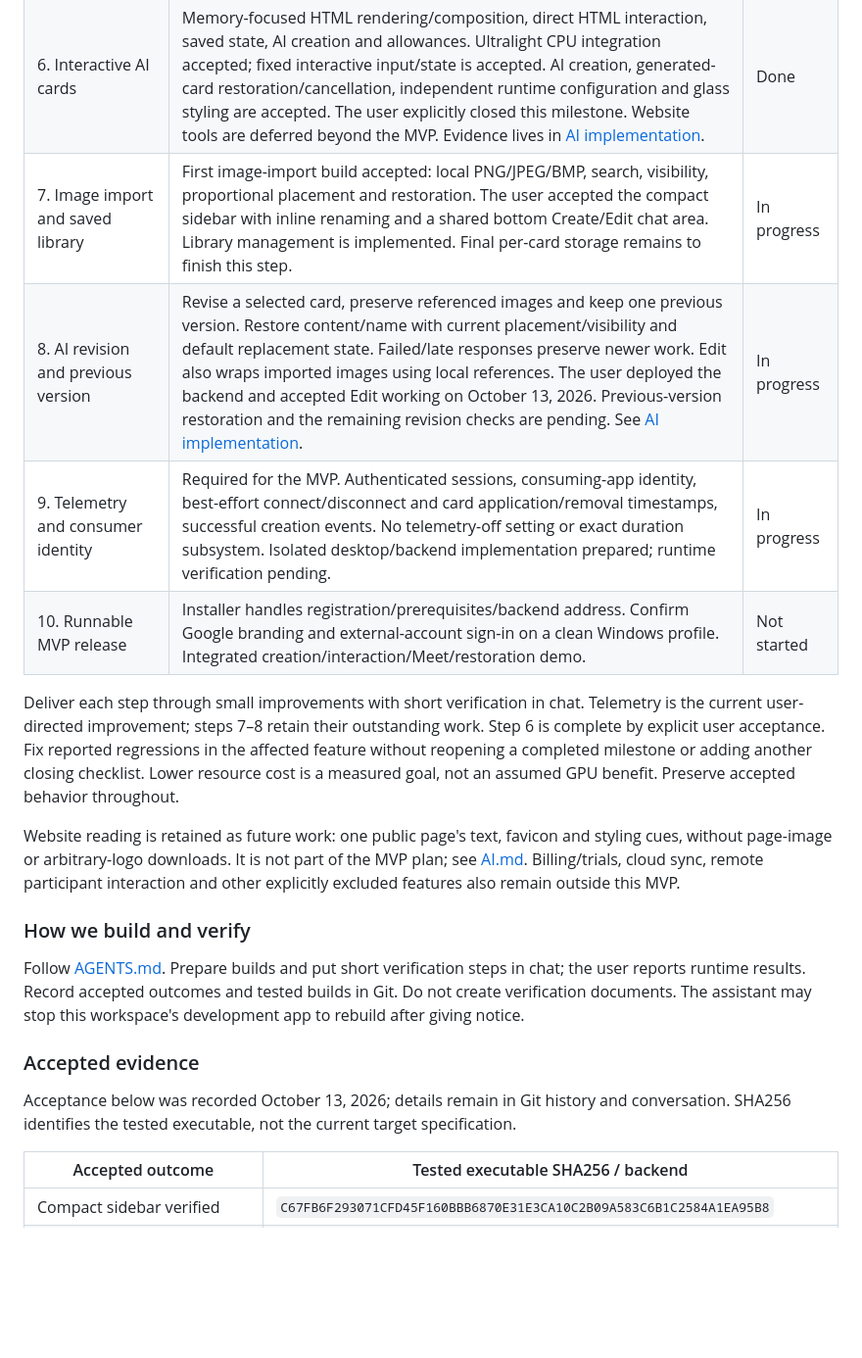
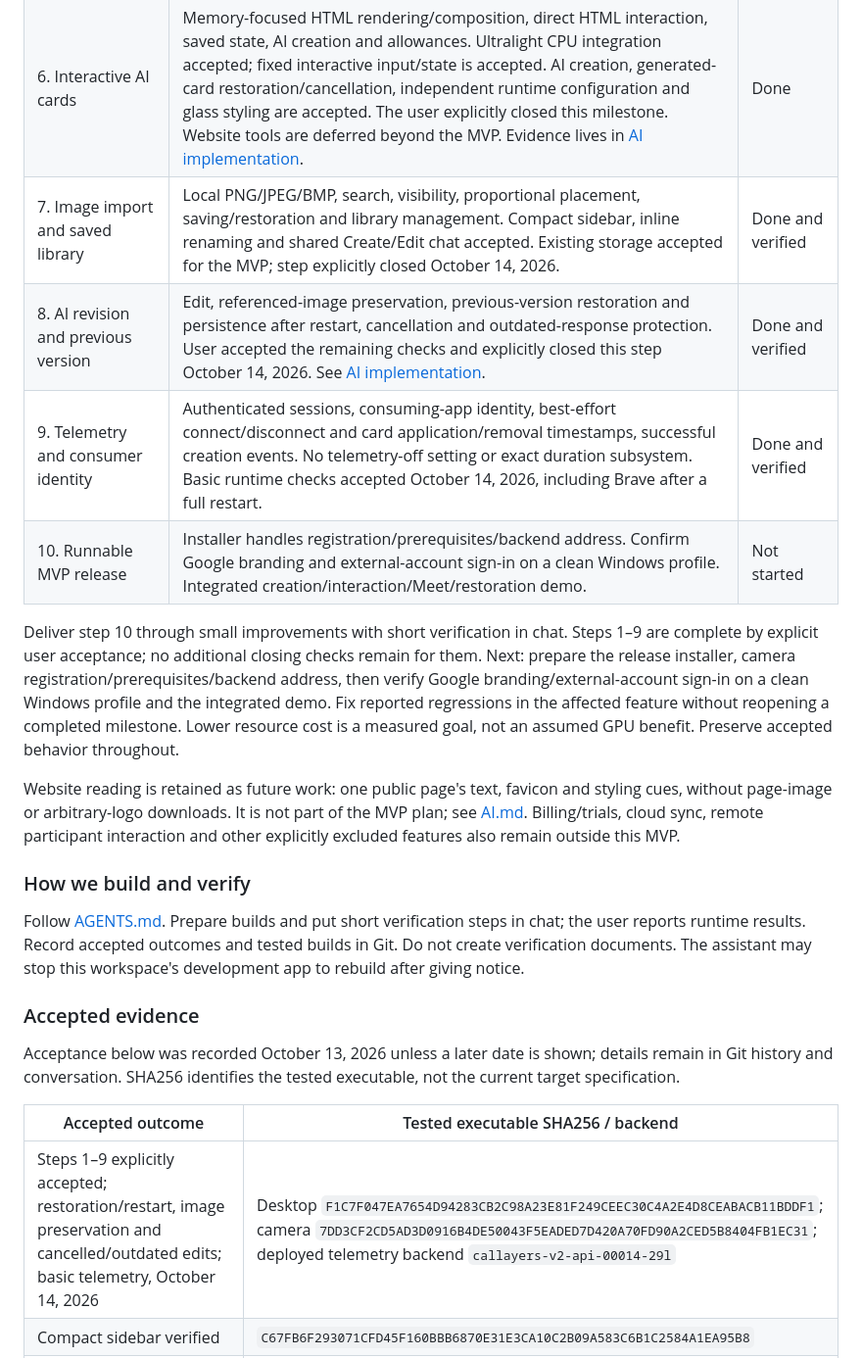
Before and after one commit to MalcolmWeaver/Callayers, a Markdown page: spec-v2/README.md, the part around one of its changes. Shown at 98% size. Rendered like a GitHub page; blank space fills up the shorter version.

Commit message:
Record user acceptance of MVP steps 1 through 9

```diff
--- a/spec-v2/README.md
+++ b/spec-v2/README.md
@@ -36,12 +36,12 @@ Updated October 13, 2026. The video foundation, resource investigation, WinUI wo
 | 4. Annotations | Pen/shapes/text, selection, resizing, eraser, clear and autosave; editing stays private. | Accepted |
 | 5. Google sign-in | Browser return, remembered session, account validation and sign-out stopping output while retaining local work. | Accepted |
 | 6. Interactive AI cards | Memory-focused HTML rendering/composition, direct HTML interaction, saved state, AI creation and allowances. Ultralight CPU integration accepted; fixed interactive input/state is accepted. AI creation, generated-card restoration/cancellation, independent runtime configuration and glass styling are accepted. The user explicitly closed this milestone. Website tools are deferred beyond the MVP. Evidence lives in [AI implementation](AI-IMPLEMENTATION.md). | Done |
-| 7. Image import and saved library | First image-import build accepted: local PNG/JPEG/BMP, search, visibility, proportional placement and restoration. The user accepted the compact sidebar with inline renaming and a shared bottom Create/Edit chat area. Library management is implemented. Final per-card storage remains to finish this step. | In progress |
-| 8. AI revision and previous version | Revise a selected card, preserve referenced images and keep one previous version. Restore content/name with current placement/visibility and default replacement state. Failed/late responses preserve newer work. Edit also wraps imported images using local references. The user deployed the backend and accepted Edit working on October 13, 2026. Previous-version restoration and the remaining revision checks are pending. See [AI implementation](AI-IMPLEMENTATION.md#revision-in-step-8). | In progress |
-| 9. Telemetry and consumer identity | Required for the MVP. Authenticated sessions, consuming-app identity, best-effort connect/disconnect and card application/removal timestamps, successful creation events. No telemetry-off setting or exact duration subsystem. Isolated desktop/backend implementation prepared; runtime verification pending. | In progress |
+| 7. Image import and saved library | Local PNG/JPEG/BMP, search, visibility, proportional placement, saving/restoration and library management. Compact sidebar, inline renaming and shared Create/Edit chat accepted. Existing storage accepted for the MVP; step explicitly closed October 14, 2026. | Done and verified |
+| 8. AI revision and previous version | Edit, referenced-image preservation, previous-version restoration and persistence after restart, cancellation and outdated-response protection. User accepted the remaining checks and explicitly closed this step October 14, 2026. See [AI implementation](AI-IMPLEMENTATION.md#revision-in-step-8). | Done and verified |
+| 9. Telemetry and consumer identity | Authenticated sessions, consuming-app identity, best-effort connect/disconnect and card application/removal timestamps, successful creation events. No telemetry-off setting or exact duration subsystem. Basic runtime checks accepted October 14, 2026, including Brave after a full restart. | Done and verified |
 | 10. Runnable MVP release | Installer handles registration/prerequisites/backend address. Confirm Google branding and external-account sign-in on a clean Windows profile. Integrated creation/interaction/Meet/restoration demo. | Not started |
 
-Deliver each step through small improvements with short verification in chat. Telemetry is the current user-directed improvement; steps 7–8 retain their outstanding work. Step 6 is complete by explicit user acceptance. Fix reported regressions in the affected feature without reopening a completed milestone or adding another closing checklist. Lower resource cost is a measured goal, not an assumed GPU benefit. Preserve accepted behavior throughout.
+Deliver step 10 through small improvements with short verification in chat. Steps 1–9 are complete by explicit user acceptance; no additional closing checks remain for them. Next: prepare the release installer, camera registration/prerequisites/backend address, then verify Google branding/external-account sign-in on a clean Windows profile and the integrated demo. Fix reported regressions in the affected feature without reopening a completed milestone. Lower resource cost is a measured goal, not an assumed GPU benefit. Preserve accepted behavior throughout.
 
 Website reading is retained as future work: one public page's text, favicon and styling cues, without page-image or arbitrary-logo downloads. It is not part of the MVP plan; see [AI.md](AI.md#website-reading-deferred-beyond-mvp). Billing/trials, cloud sync, remote participant interaction and other explicitly excluded features also remain outside this MVP.
 
@@ -51,10 +51,11 @@ Follow [AGENTS.md](../AGENTS.md#feature-verification). Prepare builds and put sh
 
 ### Accepted evidence
 
-Acceptance below was recorded October 13, 2026; details remain in Git history and conversation. SHA256 identifies the tested executable, not the current target specification.
+Acceptance below was recorded October 13, 2026 unless a later date is shown; details remain in Git history and conversation. SHA256 identifies the tested executable, not the current target specification.
 
 | Accepted outcome | Tested executable SHA256 / backend |
 | --- | --- |
+| Steps 1–9 explicitly accepted; restoration/restart, image preservation and cancelled/outdated edits; basic telemetry, October 14, 2026 | Desktop `F1C7F047EA7654D94283CB2C98A23E81F249CEEC30C4A2E4D8CEABACB11BDDF1`; camera `7DD3CF2CD5AD3D0916B4DE50043F5EADED7D420A70FD90A2CED5B8404FB1EC31`; deployed telemetry backend `callayers-v2-api-00014-29l` |
 | Compact sidebar verified | `C67FB6F293071CFD45F160BBB6870E31E3CA10C2B09A583C6B1C2584A1EA95B8` |
 | Edit working after user-deployed revision backend (sidebar build) | `A9F698AEE7E09A1BF0F399CC15F758BD1D8C339A311DBC2BF41415917593B0B7` |
 | Image import, search, visibility, proportional placement and restoration | `FA7D3F4CD387BA1B2A74753ABB1D84698E2D7052F0586A6D7A902CC38DBF4D32` |
```
Also changed, not shown: other parts of spec-v2/README.md (+4 -4 lines), spec-v2/AI-IMPLEMENTATION.md (+4 -2 lines).
